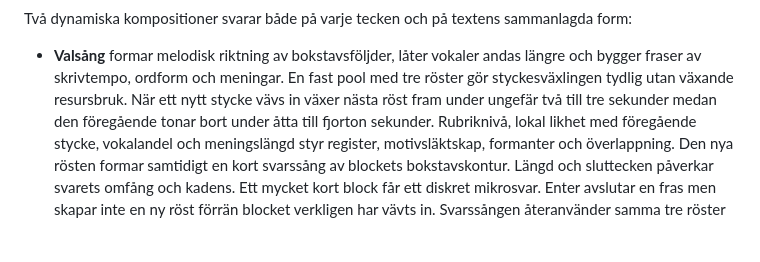
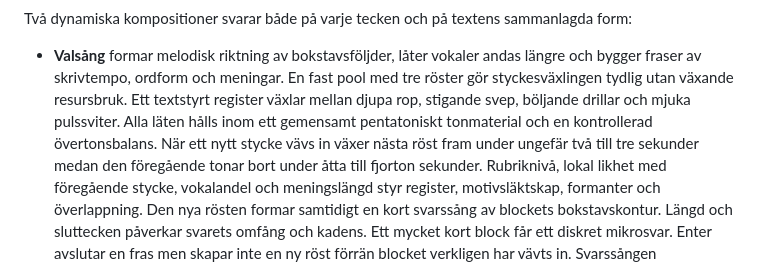
Before and after one commit to hktcr/vavr, a Markdown page: README.md, the part around the change. GitHub-like rendering; blank space fills up the shorter version.

Commit message:
Förfina Valsångens harmoniska lätesregister

```diff
--- a/README.md
+++ b/README.md
@@ -154,6 +154,9 @@ sammanlagda form:
 - **Valsång** formar melodisk riktning av bokstavsföljder, låter vokaler
   andas längre och bygger fraser av skrivtempo, ordform och meningar. En fast
   pool med tre röster gör styckesväxlingen tydlig utan växande resursbruk.
+  Ett textstyrt register växlar mellan djupa rop, stigande svep,
+  böljande drillar och mjuka pulssviter. Alla läten hålls inom ett gemensamt
+  pentatoniskt tonmaterial och en kontrollerad övertonsbalans.
   När ett nytt stycke vävs in växer nästa röst fram under ungefär två till
   tre sekunder medan den föregående tonar bort under åtta till fjorton
   sekunder. Rubriknivå, lokal likhet med föregående stycke, vokalandel och
```
